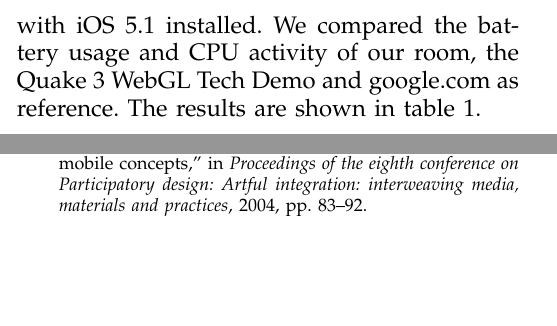
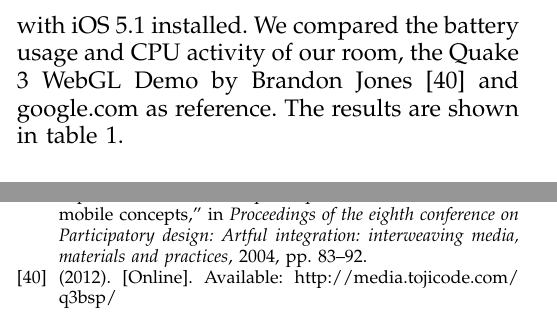
Before and after one commit to armbruster/teleseminar, a LaTeX paper (latex/latex.tex, which reads latex/bib.bib): two parts of the columns of pages 4 and 5 of 5, joined at a grey line, cut so that both start at the same text, the shorter picture padded with empty space. The pictures show the PDF file latex/latex.pdf that the author committed with the source.

Commit message:
cite quake 3 webgl demo

```diff
--- a/latex/bib.bib
+++ b/latex/bib.bib
@@ -11,3 +14,6 @@
+	Url = {http://media.tojicode.com/q3bsp/},
+	Year = {2012},
+	Bdsk-Url-1 = {http://media.tojicode.com/q3bsp/}}
 
 @inproceedings{Isomursu2004,
 	Author = {M. Isomursu and K. Kuutti and S. V{\"a}in{\"a}m{\"o}},
--- a/latex/latex.tex
+++ b/latex/latex.tex
@@ -223,8 +223,7 @@ Although data from a gyroscope is accessible with JavaScript and could be theref
 \section{Evaluation}
 
 \subsubsection{Battery and CPU usage}
-% TODO: cite QIII link
-To measure the battery usage the WebGLViewer app for iOS was used (see section \ref{WebGLViewer}). The device was fully charged. The accordant content was opened in the WebGLViewer app. The device then was unplugged and the content reloaded. The time till the battery level reached 90\,\% was measured by the WebGLViewer. Using Apple Instruments, which is part of Apples Developer Tools, we measured the CPU Activity (Total Activity, Foreground App Activity and Graphics) as well as the relative Energy Usage on a scale from 0 to 20. All test have been performed on an Apple iPhone 4 with iOS 5.1 installed. We compared the battery usage and CPU activity of our room, the Quake 3 WebGL Tech Demo and google.com as reference. The results are shown in table \ref{batteryTable}.
+To measure the battery usage the WebGLViewer app for iOS was used (see section \ref{WebGLViewer}). The device was fully charged. The accordant content was opened in the WebGLViewer app. The device then was unplugged and the content reloaded. The time till the battery level reached 90\,\% was measured by the WebGLViewer. Using Apple Instruments, which is part of Apples Developer Tools, we measured the CPU Activity (Total Activity, Foreground App Activity and Graphics) as well as the relative Energy Usage on a scale from 0 to 20. All test have been performed on an Apple iPhone 4 with iOS 5.1 installed. We compared the battery usage and CPU activity of our room, the Quake 3 WebGL Demo by Brandon Jones \cite{quakewebgl} and google.com as reference. The results are shown in table \ref{batteryTable}.
 
 \begin{table*}[tb]
 	\begin{centering}
```
Also changed, not shown: latex/latex.pdf, latex/bib.bib (5 more changed lines), latex/latex.tex (2 more changed lines).
